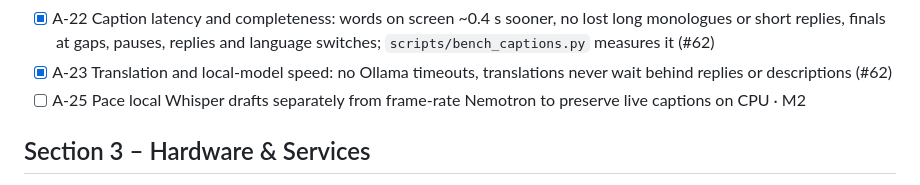
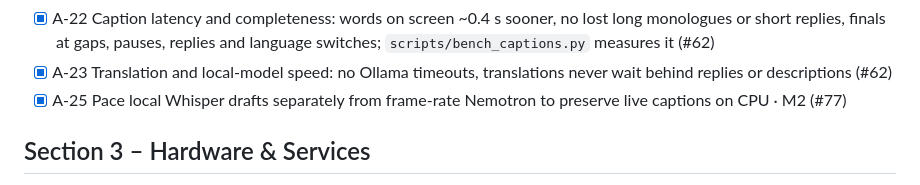
Before and after one commit to JustinS43/Attune, a Markdown page: TODO.md, the part around the change. Drawn GitHub-style.

Commit message:
audio: A-25 record completed Whisper pacing fix

```diff
--- a/TODO.md
+++ b/TODO.md
@@ -68,7 +68,7 @@ How to use this list (full rules in [AGENTS.md](AGENTS.md#the-to-do-list)):
 - [ ] A-21 Station voice print from the laptop mic, a cross-mic threshold, and a bounded glasses-mic refinement of saved voice prints (#60) — built, thresholds from a simulated two-mic study; a live two-mic recording in a quiet room is left
 - [x] A-22 Caption latency and completeness: words on screen ~0.4 s sooner, no lost long monologues or short replies, finals at gaps, pauses, replies and language switches; `scripts/bench_captions.py` measures it (#62)
 - [x] A-23 Translation and local-model speed: no Ollama timeouts, translations never wait behind replies or descriptions (#62)
-- [ ] A-25 Pace local Whisper drafts separately from frame-rate Nemotron to preserve live captions on CPU · M2
+- [x] A-25 Pace local Whisper drafts separately from frame-rate Nemotron to preserve live captions on CPU · M2 (#77)
 
 ## Section 3 – Hardware & Services
 
```
